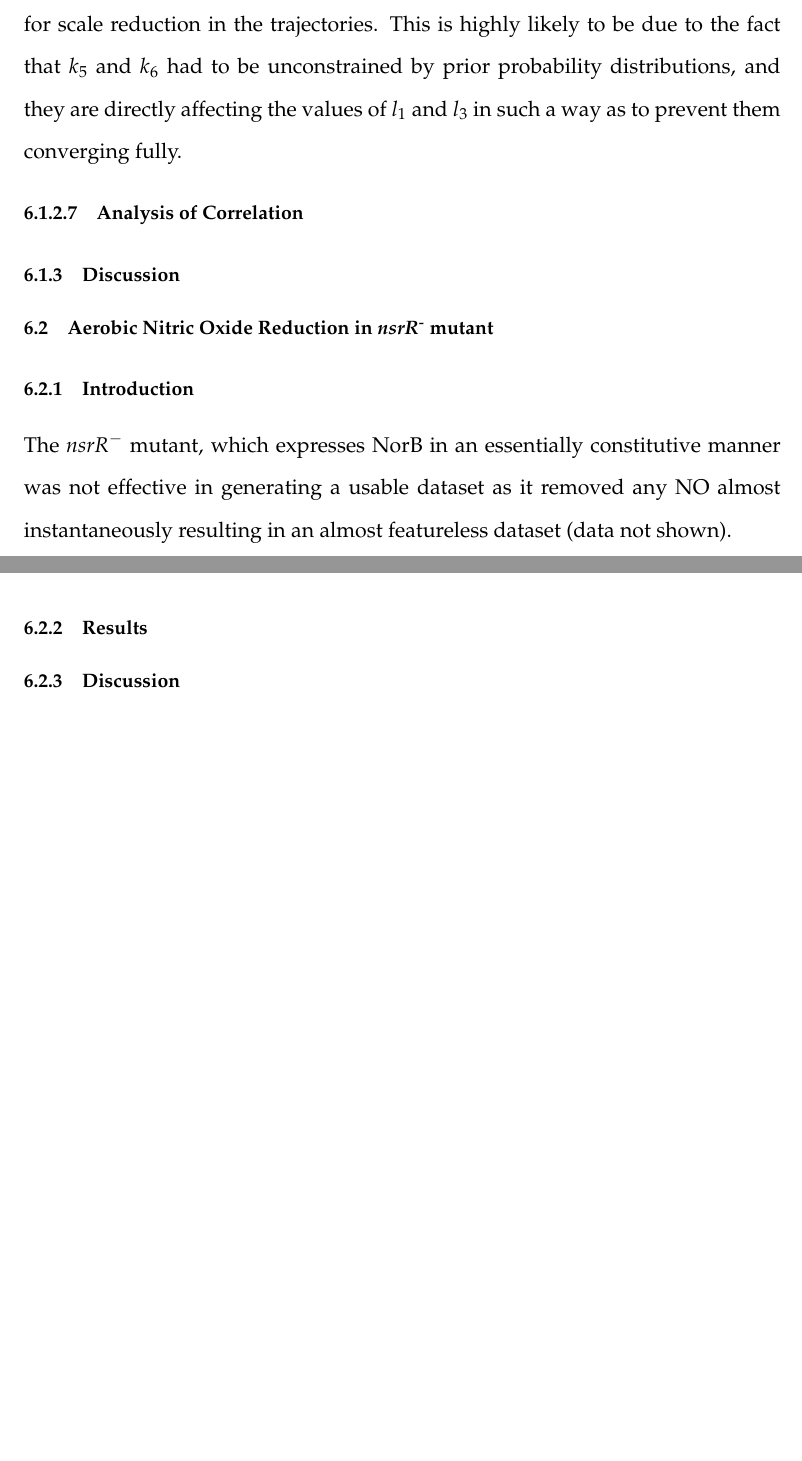
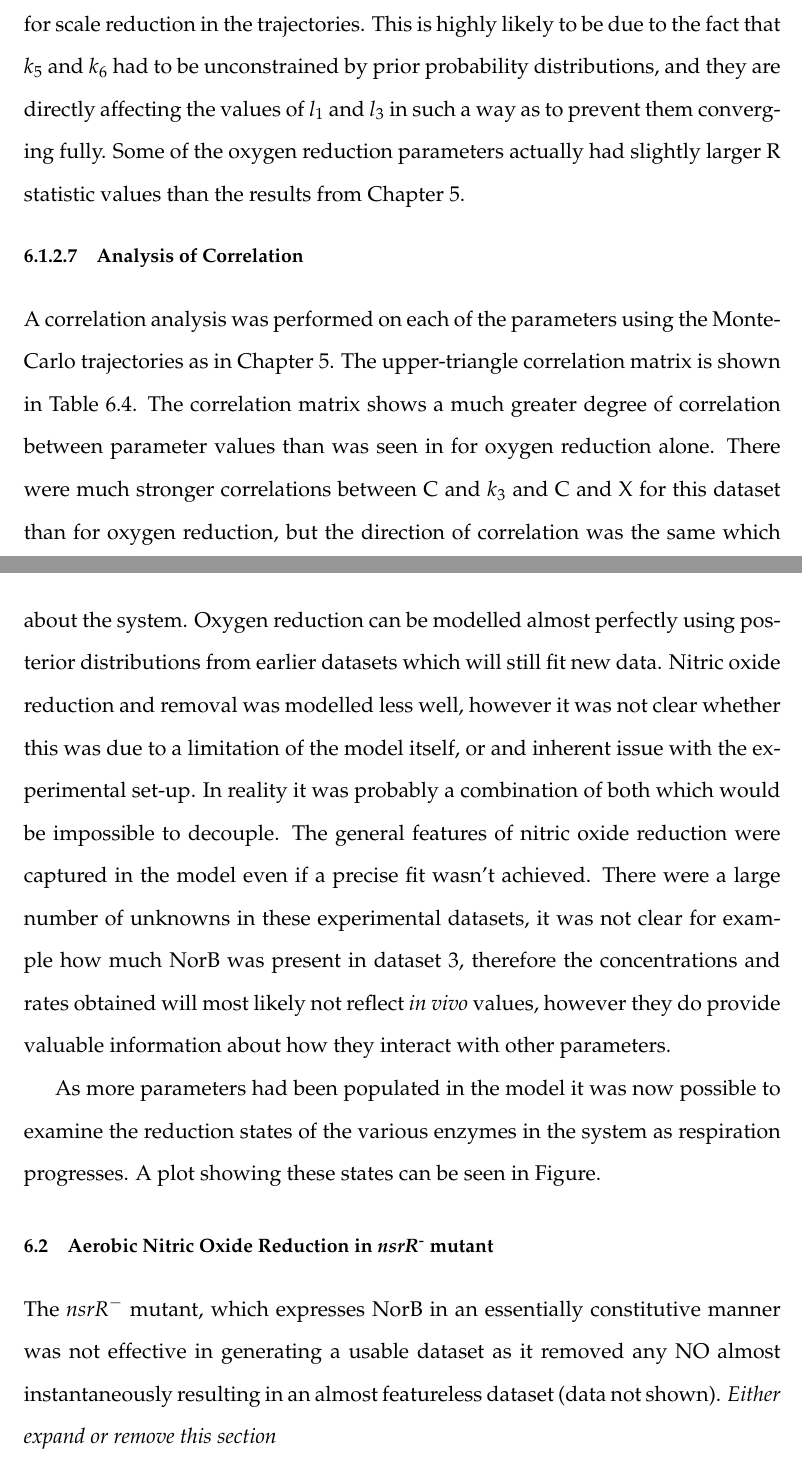
Before and after one commit to andrew-schofield/phd-thesis, a LaTeX thesis (Thesis.tex, which reads 06-noreduction/noreduction.tex): two parts of pages 123 and 125 of 147 before the commit and two parts of pages 123 and 126 of 148 after it, joined at a grey line, cut so that both start at the same text, the shorter picture padded with empty space. Compiled offline with pdfLaTeX.

Commit message:
Added info about correlation matrix and discussion

```diff
--- a/06-noreduction/noreduction.tex
+++ b/06-noreduction/noreduction.tex
@@ -209,7 +209,7 @@ $C_a$ && 0.024 & 0.036 & \\
 \end{table}
 
 \subsubsection{Analysis of Convergence}
-The Gelman-Rubin R statistics were calculated for the Monte-Carlo trajectories for each parameter and these are presented in Table \ref{tab:noRstat}. The newly included parameters all had large R statistic values suggesting that there is still opportunity for scale reduction in the trajectories. This is highly likely to be due to the fact that $k_5$ and $k_6$ had to be unconstrained by prior probability distributions, and they are directly affecting the values of $l_1$ and $l_3$ in such a way as to prevent them converging fully.
+The Gelman-Rubin R statistics were calculated for the Monte-Carlo trajectories for each parameter and these are presented in Table \ref{tab:noRstat}. The newly included parameters all had large R statistic values suggesting that there is still opportunity for scale reduction in the trajectories. This is highly likely to be due to the fact that $k_5$ and $k_6$ had to be unconstrained by prior probability distributions, and they are directly affecting the values of $l_1$ and $l_3$ in such a way as to prevent them converging fully. Some of the oxygen reduction parameters actually had slightly larger R statistic values than the results from Chapter \ref{chap:oxygenreduction}.
 
 \begin{table}[tbp]%needs to be 'here' as section is short
 \renewcommand{\arraystretch}{1.5}
@@ -233,3 +233,4 @@ $\beta$ && 1.36 & C && 4.04 \\
 \end{table}
 
 \subsubsection{Analysis of Correlation}
+A correlation analysis was performed on each of the parameters using the Monte-Carlo trajectories as in Chapter \ref{chap:oxygenreduction}. The upper-triangle correlation matrix is shown in Table \ref{tab:noregress1}. The correlation matrix shows a much greater degree of correlation between parameter values than was seen in for oxygen reduction alone. There were much stronger correlations between C and $k_3$ and C and X for this dataset than for oxygen reduction, but the direction of correlation was the same which made sense. Additionally there was a very strong positive correlation between $k_5$ and $k_6$, which given the brief discussion earlier in the chapter was to be expected. As it appeared that the ratio and not the absolute values of $k_5$ and $k_6$ was important, a strong positive correlation between values would achieve this.
@@ -281,12 +299,16 @@ $\beta$ && 1.36 & C && 4.04 \\
 \afterpage{\clearpage}
 %\end{landscape}
 \subsection{Discussion}
+The parameter distributions obtained from this more convoluted set of datasets are capable of modelling the experimental data impressively well given the lack of prior information available and taking into account the assumptions made about the system. Oxygen reduction can be modelled almost perfectly using posterior distributions from earlier datasets which will still fit new data. Nitric oxide reduction and removal was modelled less well, however it was not clear whether this was due to a limitation of the model itself, or and inherent issue with the experimental set-up. In reality it was probably a combination of both which would be impossible to decouple. The general features of nitric oxide reduction were captured in the model even if a precise fit wasn't achieved. There were a large number of unknowns in these experimental datasets, it was not clear for example how much NorB was present in dataset 3, therefore the concentrations and rates obtained will most likely not reflect \textit{in vivo} values, however they do provide valuable information about how they interact with other parameters.
+
+As more parameters had been populated in the model it was now possible to examine the reduction states of the various enzymes in the system as respiration progresses. A plot showing these states can be seen in Figure.
+
 %\section{Microaerobic Nitric Oxide Reduction}
 %\subsection{Introduction}
 %\subsection{Results}
 %\subsection{Discussion}
 \section{\texorpdfstring{Aerobic Nitric Oxide Reduction in \textit{nsrR$^\textrm{-}$} mutant}{Aerobic Nitric Oxide Reduction in nsrR- mutant}}
-\subsection{Introduction}
- The $\mathit{nsrR}^-$ mutant, which expresses NorB in an essentially constitutive manner was not effective in generating a usable dataset as it removed any NO almost instantaneously resulting in an almost featureless dataset (data not shown).
-\subsection{Results}
-\subsection{Discussion}
+%\subsection{Introduction}
+ The $\mathit{nsrR}^-$ mutant, which expresses NorB in an essentially constitutive manner was not effective in generating a usable dataset as it removed any NO almost instantaneously resulting in an almost featureless dataset (data not shown). \textit{Either expand or remove this section}
+%\subsection{Results}
+%\subsection{Discussion}
```
Also changed, not shown: 06-noreduction/noreduction.tex (17 more changed lines).
